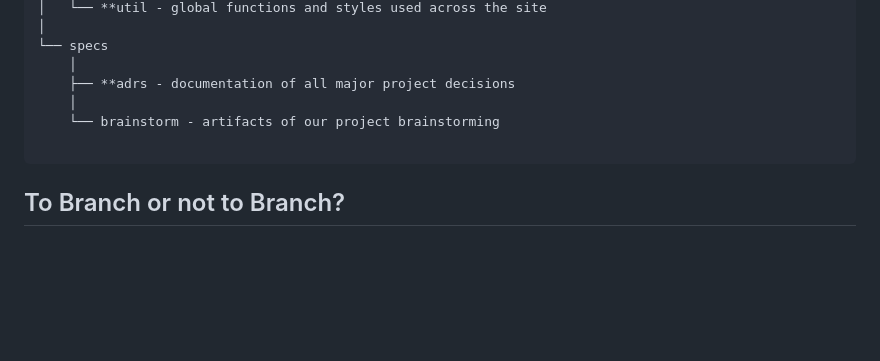
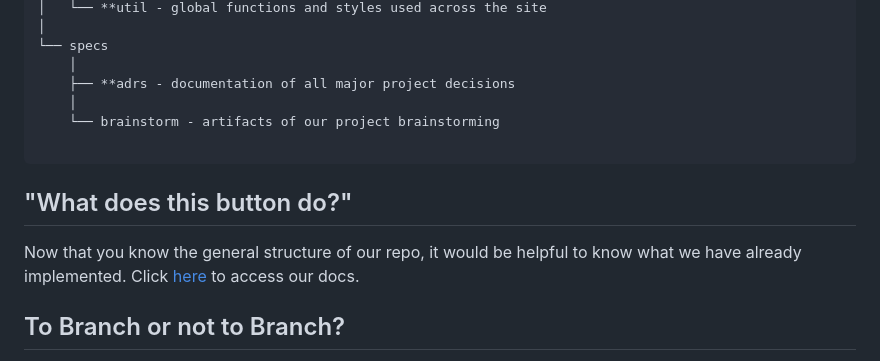
Before and after one commit to cse110-sp25-group6/cse110-sp25-group6, a Markdown page: CONTRIBUTING.md, the part around the change printed below. Drawn GitHub-style; blank space fills up the shorter version.

````diff
--- a/CONTRIBUTING.md
+++ b/CONTRIBUTING.md
@@ -61,6 +62,9 @@ CSE110-SP25-GROUP6
 
 ```
 
+## "What does this button do?"
+Now that you know the general structure of our repo, it would be helpful to know what we have already implemented. Click [here](https://cse110-sp25-group6.github.io/cse110-sp25-group6/docs/) to access our docs.
+
 ## To Branch or not to Branch?
 Again, Since our app is a web app, we separated our features into different pages with each page being developed separately on different branches.
 
````
Also changed, not shown: other parts of CONTRIBUTING.md (+1 -0 lines), README.md (+3 -0 lines).
